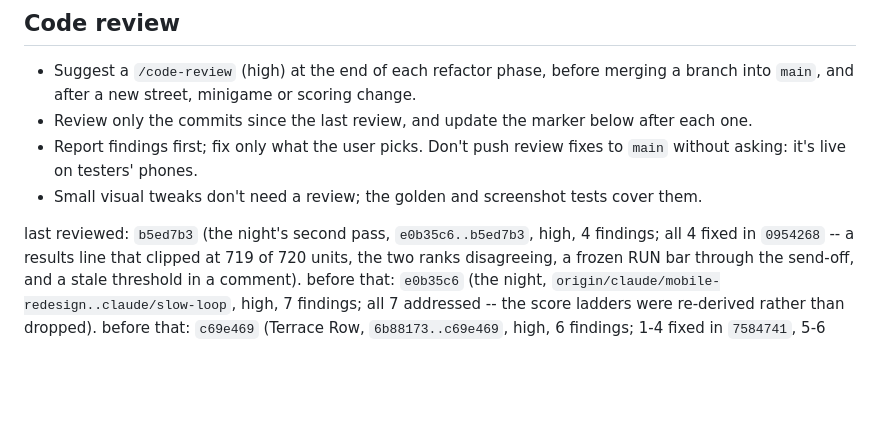
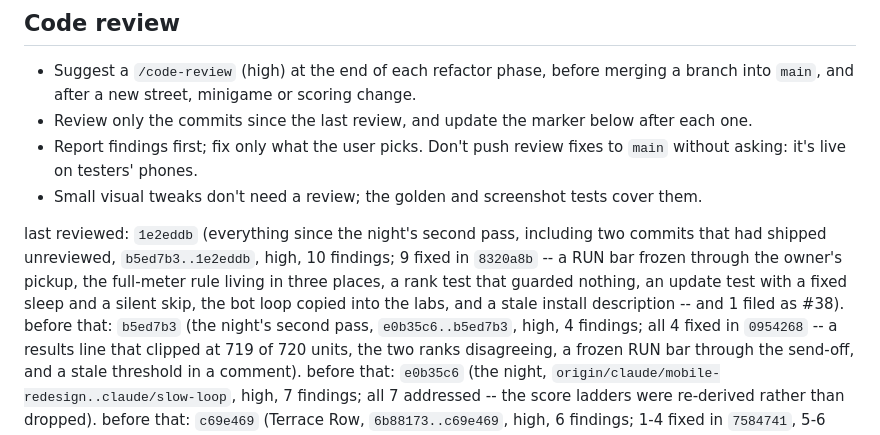
Before and after one commit to dondino-go/catgame, a Markdown page: CLAUDE.md, the part around the change. Rendered like a GitHub page; blank space fills up the shorter version.

Commit message:
CLAUDE.md: move the review marker to 1e2eddb
Covers b5ed7b3..1e2eddb, which included two commits that had reached main
without a review. Nine findings fixed in 8320a8b, one filed as #38.

Co-Authored-By: Claude Sonnet 5.5 <noreply@anthropic.com>
Claude-Session: https://claude.ai/code/session_013bjgRBSUBz1hgH3p8UXGEE

```diff
--- a/CLAUDE.md
+++ b/CLAUDE.md
@@ -394,7 +394,13 @@ steps frames itself with `__bb.advance(seconds)`.
 - Small visual tweaks don't need a review; the golden and screenshot tests
   cover them.
 
-last reviewed: `b5ed7b3` (the night's second pass, `e0b35c6..b5ed7b3`, high,
+last reviewed: `1e2eddb` (everything since the night's second pass, including
+two commits that had shipped unreviewed, `b5ed7b3..1e2eddb`, high, 10 findings;
+9 fixed in `8320a8b` -- a RUN bar frozen through the owner's pickup, the
+full-meter rule living in three places, a rank test that guarded nothing, an
+update test with a fixed sleep and a silent skip, the bot loop copied into the
+labs, and a stale install description -- and 1 filed as #38).
+before that: `b5ed7b3` (the night's second pass, `e0b35c6..b5ed7b3`, high,
 4 findings; all 4 fixed in `0954268` -- a results line that clipped at 719 of
 720 units, the two ranks disagreeing, a frozen RUN bar through the send-off,
 and a stale threshold in a comment).
```
